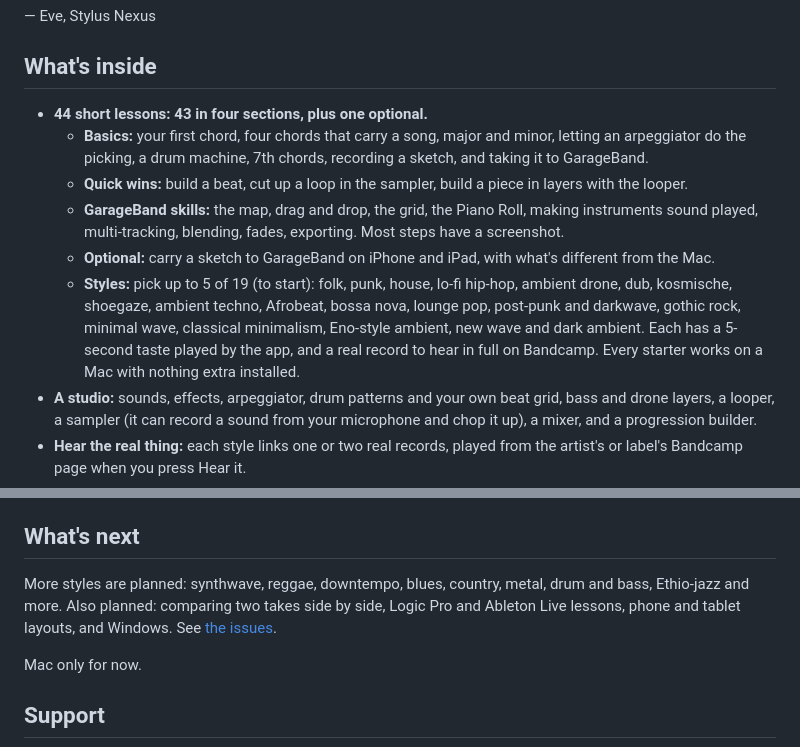
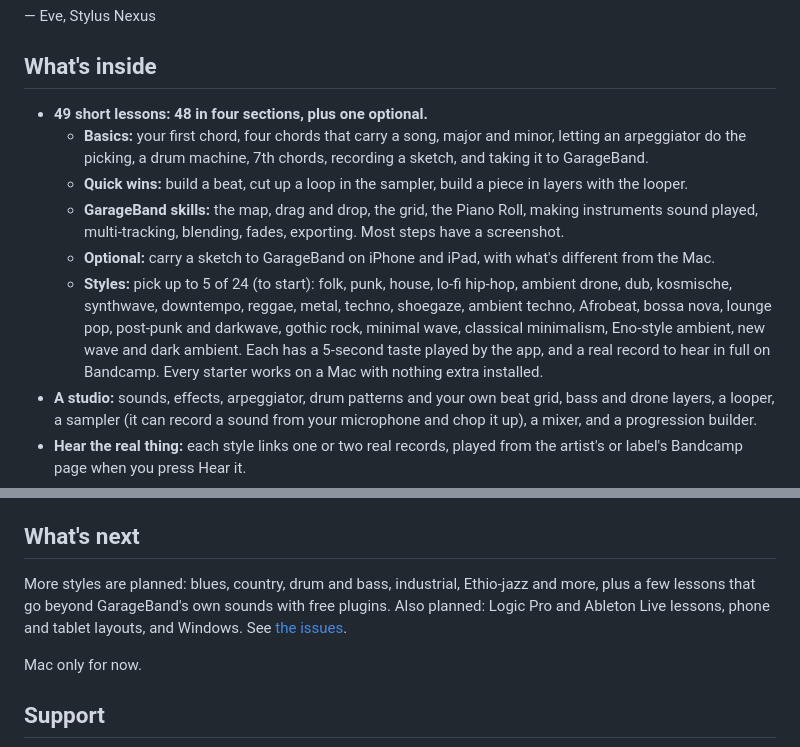
Before and after one commit to stylusnexus/music-coach, a Markdown page: README.md, 2 parts joined by grey strips. Drawn GitHub-style.

```diff
--- a/README.md
+++ b/README.md
@@ -32,7 +32,7 @@ you.
 
 ## What's inside
 
-- **44 short lessons: 43 in four sections, plus one optional.**
+- **49 short lessons: 48 in four sections, plus one optional.**
   - **Basics:** your first chord, four chords that carry a song, major and
     minor, letting an arpeggiator do the picking, a drum machine, 7th chords,
     recording a sketch, and taking it to GarageBand.
@@ -43,12 +43,13 @@ you.
     exporting. Most steps have a screenshot.
   - **Optional:** carry a sketch to GarageBand on iPhone and iPad, with what's
     different from the Mac.
-  - **Styles:** pick up to 5 of 19 (to start): folk, punk, house, lo-fi
-    hip-hop, ambient drone, dub, kosmische, shoegaze, ambient techno, Afrobeat,
-    bossa nova, lounge pop, post-punk and darkwave, gothic rock, minimal wave,
-    classical minimalism, Eno-style ambient, new wave and dark ambient. Each
-    has a 5-second taste played by the app, and a real record to hear in full
-    on Bandcamp. Every starter works on a Mac with nothing extra installed.
+  - **Styles:** pick up to 5 of 24 (to start): folk, punk, house, lo-fi
+    hip-hop, ambient drone, dub, kosmische, synthwave, downtempo, reggae, metal,
+    techno, shoegaze, ambient techno, Afrobeat, bossa nova, lounge pop,
+    post-punk and darkwave, gothic rock, minimal wave, classical minimalism,
+    Eno-style ambient, new wave and dark ambient. Each has a 5-second taste
+    played by the app, and a real record to hear in full on Bandcamp. Every
+    starter works on a Mac with nothing extra installed.
 - **A studio:** sounds, effects, arpeggiator, drum patterns and your own beat
   grid, bass and drone layers, a looper, a sampler (it can record a sound from
   your microphone and chop it up), a mixer, and a progression builder.
@@ -230,10 +231,10 @@ npm test
 
 ## What's next
 
-More styles are planned: synthwave, reggae, downtempo, blues, country, metal,
-drum and bass, Ethio-jazz and more. Also planned: comparing two takes side by
-side, Logic Pro and Ableton Live lessons, phone and tablet layouts, and
-Windows. See [the issues](https://github.com/stylusnexus/music-coach/issues).
+More styles are planned: blues, country, drum and bass, industrial,
+Ethio-jazz and more, plus a few lessons that go beyond GarageBand's own sounds
+with free plugins. Also planned: Logic Pro and Ableton Live lessons, phone and
+tablet layouts, and Windows. See [the issues](https://github.com/stylusnexus/music-coach/issues).
 
 Mac only for now.
 
```
Also changed, not shown: docs/img/styles-picker.jpg, 6 other files.
